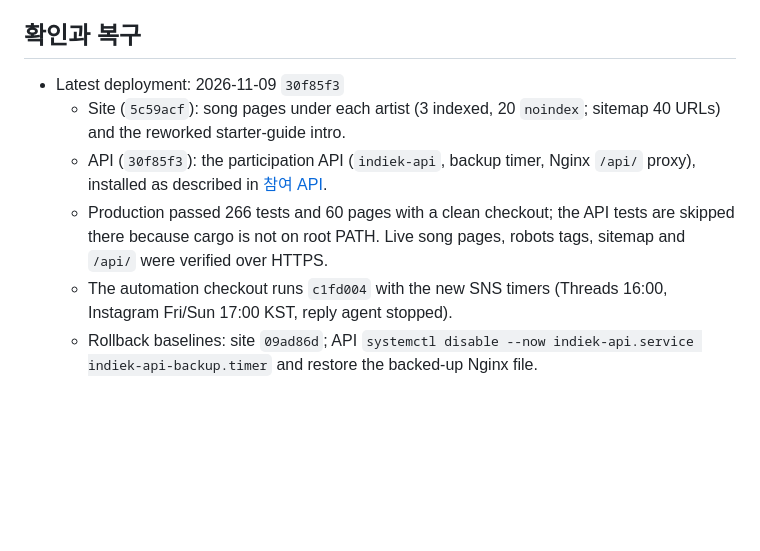
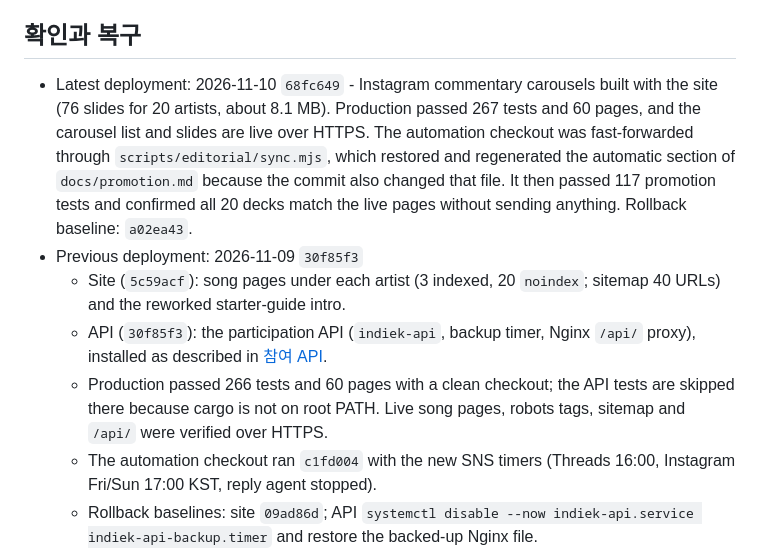
Before and after one commit to hurxxxx/indiek, a Markdown page: deploy/README.md, the part around the change. Drawn GitHub-style; blank space fills up the shorter version.

Commit message:
Record carousel deployment to production and the automation server
Co-Authored-By: Claude Opus 5.5 <noreply@anthropic.com>

```diff
--- a/deploy/README.md
+++ b/deploy/README.md
@@ -439,11 +439,12 @@ systemctl disable --now indiek-api.service indiek-api-backup.timer
 
 ## 확인과 복구
 
-- Latest deployment: 2026-11-09 `30f85f3`
+- Latest deployment: 2026-11-10 `68fc649` - Instagram commentary carousels built with the site (76 slides for 20 artists, about 8.1 MB). Production passed 267 tests and 60 pages, and the carousel list and slides are live over HTTPS. The automation checkout was fast-forwarded through `scripts/editorial/sync.mjs`, which restored and regenerated the automatic section of `docs/promotion.md` because the commit also changed that file. It then passed 117 promotion tests and confirmed all 20 decks match the live pages without sending anything. Rollback baseline: `a02ea43`.
+- Previous deployment: 2026-11-09 `30f85f3`
   - Site (`5c59acf`): song pages under each artist (3 indexed, 20 `noindex`; sitemap 40 URLs) and the reworked starter-guide intro.
   - API (`30f85f3`): the participation API (`indiek-api`, backup timer, Nginx `/api/` proxy), installed as described in [참여 API](#참여-api).
   - Production passed 266 tests and 60 pages with a clean checkout; the API tests are skipped there because cargo is not on root PATH. Live song pages, robots tags, sitemap and `/api/` were verified over HTTPS.
-  - The automation checkout runs `c1fd004` with the new SNS timers (Threads 16:00, Instagram Fri/Sun 17:00 KST, reply agent stopped).
+  - The automation checkout ran `c1fd004` with the new SNS timers (Threads 16:00, Instagram Fri/Sun 17:00 KST, reply agent stopped).
   - Rollback baselines: site `09ad86d`; API `systemctl disable --now indiek-api.service indiek-api-backup.timer` and restore the backed-up Nginx file.
 - Google 검색 등록: 2026-10-19 HTML 태그 소유권 확인 완료. 사이트맵 처리 상태 `성공`, 발견된 페이지 20개를 확인했고 홈페이지는 이후 `색인이 생성됨`으로 확인됐으며 Googlebot 스마트폰의 최근 크롤링은 2026-10-19 00:51:16이다. 실제 Google 검색에서도 홈페이지와 일부 상세 페이지가 노출된다. 현재 공개 사이트맵은 37개 URL이며 Search Console의 마지막 확인된 처리 결과는 20개다. 매거진 목록과 기사 두 주소의 색인은 아직 확인하지 않았다. 새 백예린 페이지는 당시 색인되지 않았지만 실시간 검사에서 `페이지 색인을 생성할 수 있음`으로 통과했다. 입문 가이드와 Artists 목록 페이지의 색인은 미확인이다. 실적·코어 웹 바이탈 보고서는 당시 데이터 처리 중이었다. 실제 색인 상태는 Search Console에서 별도로 확인한다.
 - Matomo 최근 점검: 2026-10-19 새 버전 배포 후 운영 브라우저에서 허용 전 스크립트 미로드, 허용 후 페이지뷰·내부 이동·저장·Threads 유입 이벤트의 DB 반영, 쿼리 없는 URL 저장을 확인했다. 철회는 다른 열린 탭에도 반영됐고 두 탭의 후속 이동에서 DB 기록이 늘지 않았다. 점검으로 페이지뷰 3건·저장 1건·Threads 유입 1건이 포함되므로 자연 유입 성과로 계산하지 않는다. 실제 재생·공유 이벤트는 이번 운영 점검에서 발생시키지 않았다. 전체 방문 수가 아닌 통계를 허용한 방문만 집계하며 DNT·GPC 신호도 존중한다.
```
